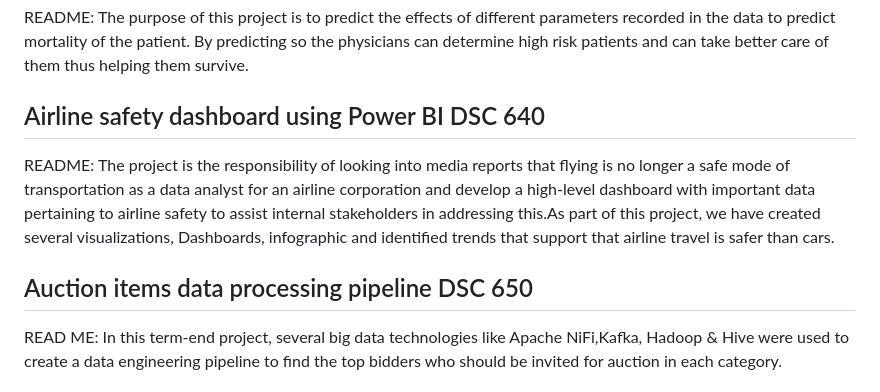
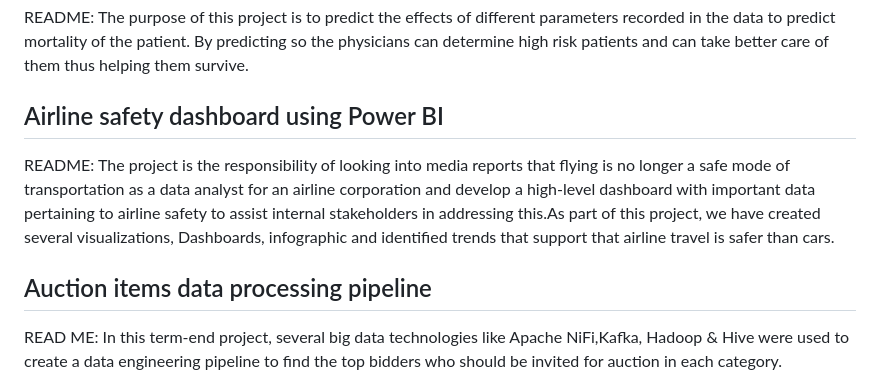
Before and after one commit to madhavig2020/DataScience-Portfolio, a Markdown page: README.md, the part around the change. Drawn GitHub-style.

```diff
--- a/README.md
+++ b/README.md
@@ -10,14 +10,14 @@ Airbnb, Inc operates an online marketplace for lodging, primarily homestays for
 README:
 The purpose of this project is to predict the effects of different parameters recorded in the data to predict mortality of the patient. By predicting so the physicians can determine high risk patients and can take better care of them thus helping them survive.
 
-## Airline safety dashboard using Power BI DSC 640
+## Airline safety dashboard using Power BI
 README:
 The project is  the responsibility of looking into media reports that flying is no longer a safe mode of transportation as a data analyst for an airline corporation and develop a high-level dashboard with important data pertaining to airline safety to assist internal stakeholders in addressing this.As part of this project, we have created several visualizations, Dashboards, infographic and identified trends that support that airline travel is safer than cars.
 
 
 
 
-## Auction items data processing pipeline DSC 650
+## Auction items data processing pipeline
 READ ME:
 In this term-end project, several big data technologies like Apache NiFi,Kafka, Hadoop & Hive were used to create a data engineering pipeline to find the top bidders who should be invited for auction in each category.
 
```
